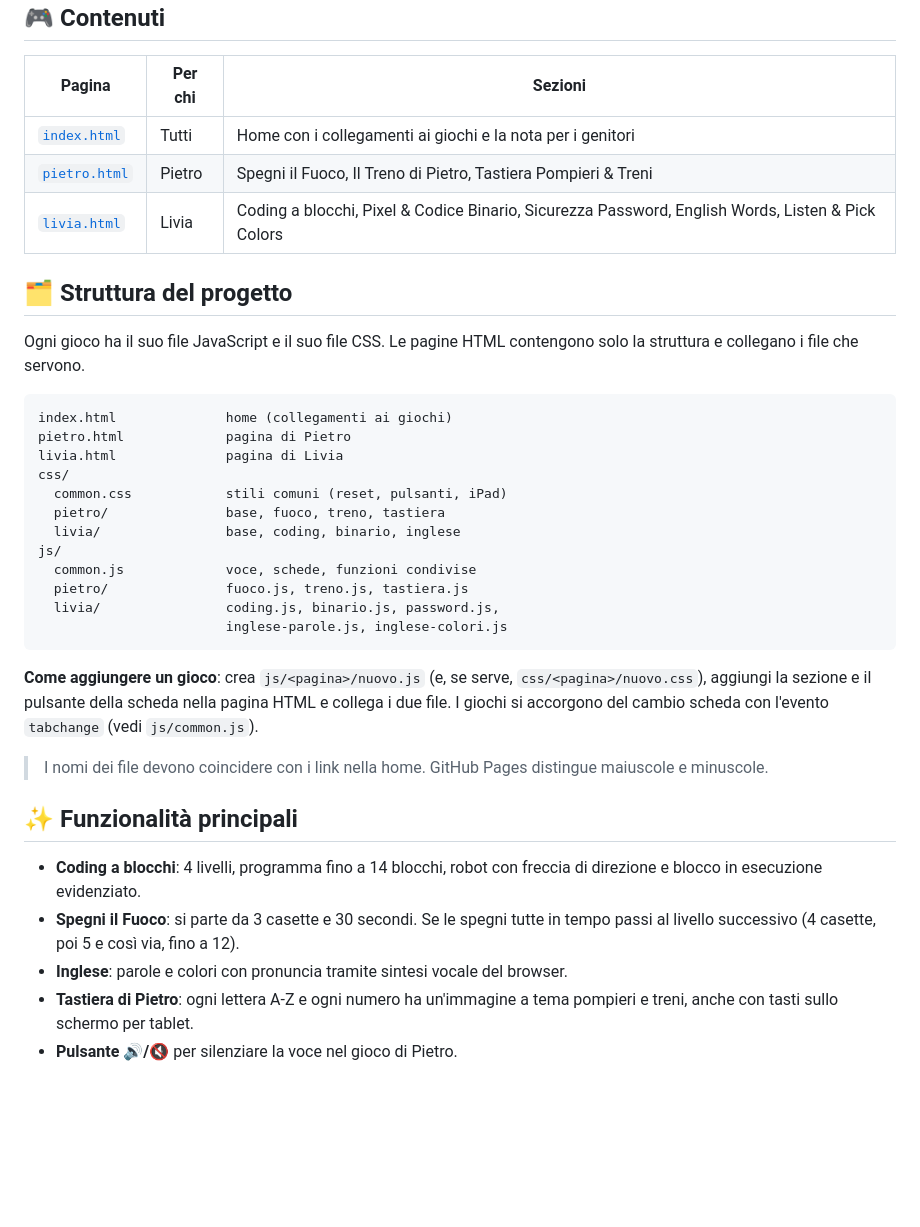
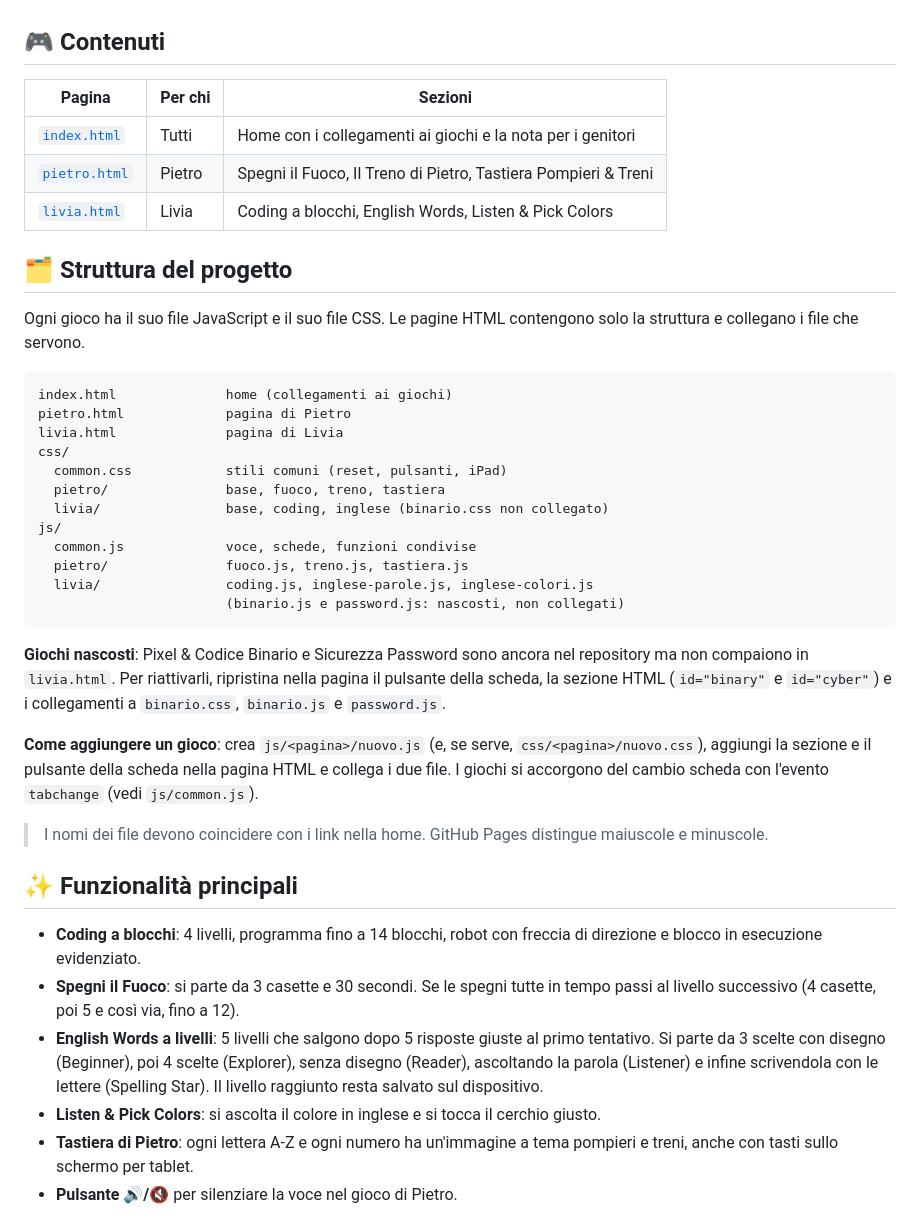
Before and after one commit to riccrossi-art/informatica-bimbi, a Markdown page: README.md, the part around the change. Rendered like a GitHub page; blank space fills up the shorter version.

````diff
--- a/README.md
+++ b/README.md
@@ -17,7 +17,7 @@ Funziona direttamente nel browser, senza installare nulla, anche su iPad.
 |---|---|---|
 | [`index.html`](https://riccrossi-art.github.io/informatica-bimbi/index.html) | Tutti | Home con i collegamenti ai giochi e la nota per i genitori |
 | [`pietro.html`](https://riccrossi-art.github.io/informatica-bimbi/pietro.html) | Pietro | Spegni il Fuoco, Il Treno di Pietro, Tastiera Pompieri & Treni |
-| [`livia.html`](https://riccrossi-art.github.io/informatica-bimbi/livia.html) | Livia | Coding a blocchi, Pixel & Codice Binario, Sicurezza Password, English Words, Listen & Pick Colors |
+| [`livia.html`](https://riccrossi-art.github.io/informatica-bimbi/livia.html) | Livia | Coding a blocchi, English Words, Listen & Pick Colors |
 
 ## 🗂️ Struttura del progetto
 
@@ -30,13 +30,15 @@ livia.html              pagina di Livia
 css/
   common.css            stili comuni (reset, pulsanti, iPad)
   pietro/               base, fuoco, treno, tastiera
-  livia/                base, coding, binario, inglese
+  livia/                base, coding, inglese (binario.css non collegato)
 js/
   common.js             voce, schede, funzioni condivise
   pietro/               fuoco.js, treno.js, tastiera.js
-  livia/                coding.js, binario.js, password.js,
-                        inglese-parole.js, inglese-colori.js
+  livia/                coding.js, inglese-parole.js, inglese-colori.js
+                        (binario.js e password.js: nascosti, non collegati)
 ```
+
+**Giochi nascosti**: Pixel & Codice Binario e Sicurezza Password sono ancora nel repository ma non compaiono in `livia.html`. Per riattivarli, ripristina nella pagina il pulsante della scheda, la sezione HTML (`id="binary"` e `id="cyber"`) e i collegamenti a `binario.css`, `binario.js` e `password.js`.
 
 **Come aggiungere un gioco**: crea `js/<pagina>/nuovo.js` (e, se serve, `css/<pagina>/nuovo.css`), aggiungi la sezione e il pulsante della scheda nella pagina HTML e collega i due file. I giochi si accorgono del cambio scheda con l'evento `tabchange` (vedi `js/common.js`).
 
@@ -46,7 +48,8 @@ js/
 
 - **Coding a blocchi**: 4 livelli, programma fino a 14 blocchi, robot con freccia di direzione e blocco in esecuzione evidenziato.
 - **Spegni il Fuoco**: si parte da 3 casette e 30 secondi. Se le spegni tutte in tempo passi al livello successivo (4 casette, poi 5 e così via, fino a 12).
-- **Inglese**: parole e colori con pronuncia tramite sintesi vocale del browser.
+- **English Words a livelli**: 5 livelli che salgono dopo 5 risposte giuste al primo tentativo. Si parte da 3 scelte con disegno (Beginner), poi 4 scelte (Explorer), senza disegno (Reader), ascoltando la parola (Listener) e infine scrivendola con le lettere (Spelling Star). Il livello raggiunto resta salvato sul dispositivo.
+- **Listen & Pick Colors**: si ascolta il colore in inglese e si tocca il cerchio giusto.
 - **Tastiera di Pietro**: ogni lettera A-Z e ogni numero ha un'immagine a tema pompieri e treni, anche con tasti sullo schermo per tablet.
 - **Pulsante 🔊/🔇** per silenziare la voce nel gioco di Pietro.
 
````
